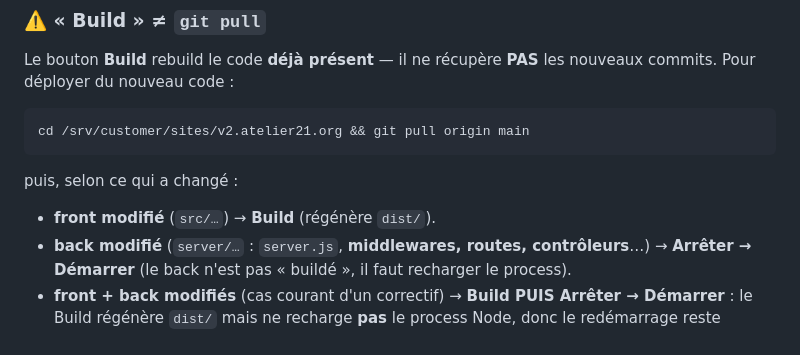
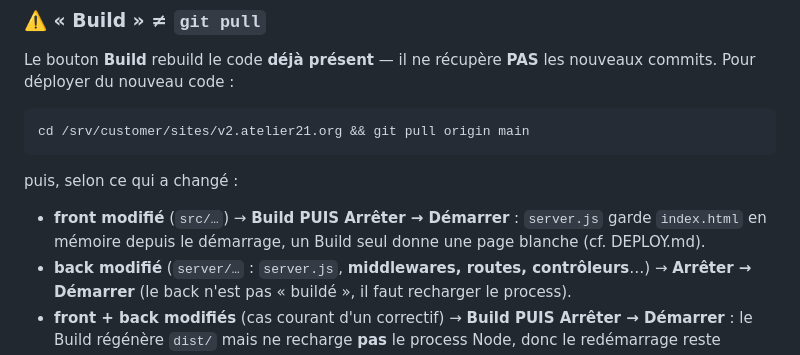
Before and after one commit to JomeiYouma/Paleo-pedia, a Markdown page: paleo-app/HEBERGEMENT-INFOMANIAK.md, the part around the change. Rendered like a GitHub page.

````diff
--- a/paleo-app/HEBERGEMENT-INFOMANIAK.md
+++ b/paleo-app/HEBERGEMENT-INFOMANIAK.md
@@ -47,7 +47,9 @@ cd /srv/customer/sites/v2.atelier21.org && git pull origin main
 ```
 
 puis, selon ce qui a changé :
-- **front modifié** (`src/…`) → **Build** (régénère `dist/`).
+- **front modifié** (`src/…`) → **Build PUIS Arrêter → Démarrer** : `server.js` garde
+  `index.html` en mémoire depuis le démarrage, un Build seul donne une page blanche
+  (cf. DEPLOY.md).
 - **back modifié** (`server/…` : `server.js`, **middlewares, routes, contrôleurs**…)
   → **Arrêter → Démarrer** (le back n'est pas « buildé », il faut recharger le process).
 - **front + back modifiés** (cas courant d'un correctif) → **Build PUIS Arrêter → Démarrer** :
````
Also changed, not shown: paleo-app/DEPLOY.md (+22 -7 lines).
